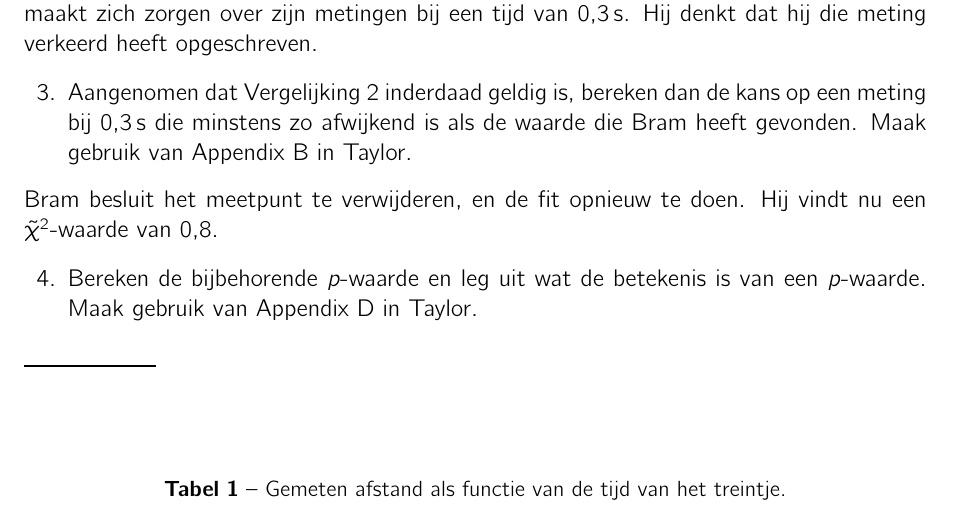
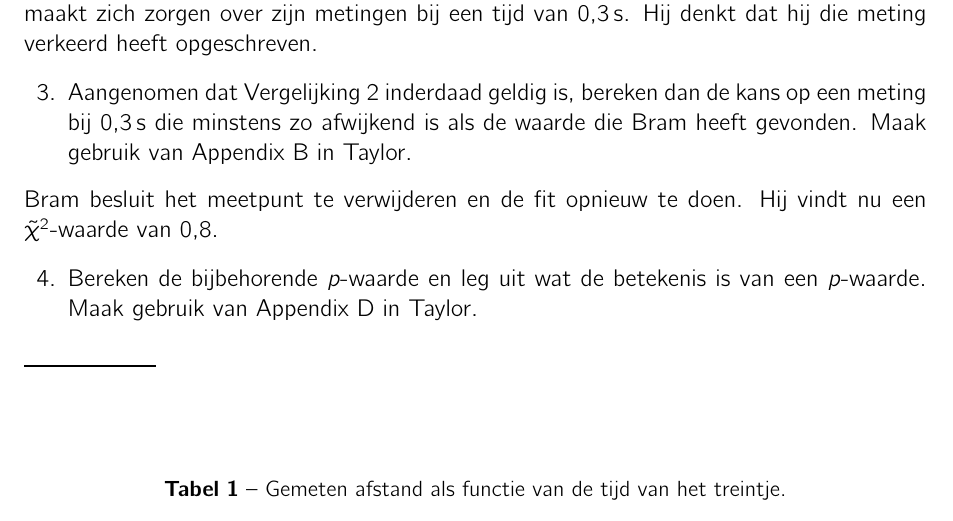
Before and after one commit to davidfokkema/data-analyse, a LaTeX problem sheet (toets-data-analyse-versie2.tex): part of page 1 of 2, cut so that both start at the same text. Compiled offline with pdfLaTeX.

Commit message:
Komma verwijderd

```diff
--- a/toets-data-analyse-versie2.tex
+++ b/toets-data-analyse-versie2.tex
@@ -84,7 +84,7 @@
   \uplevel{Bram is nog steeds niet erg tevreden over de fit. De fit ziet er op zich goed uit, maar hij maakt zich zorgen over zijn metingen bij een tijd van \SI{0,3}{\second}. Hij denkt dat hij die meting verkeerd heeft opgeschreven.}
   % \question Bereken de trillingstijd die ze theoretisch zou verwachten bij een lengte van \SI{40}{\centi\meter}. Negeer daarbij de onzekerheid.
   \question Aangenomen dat \eqref{eq:helling-offset} inderdaad geldig is, bereken dan de kans op een meting bij \SI{0,3}{\second} die minstens zo afwijkend is als de waarde die Bram heeft gevonden. Maak gebruik van Appendix B in Taylor.
-  \uplevel{Bram besluit het meetpunt te verwijderen, en de fit opnieuw te doen. Hij vindt nu een \rchisq-waarde van \num{0.8}.}
+  \uplevel{Bram besluit het meetpunt te verwijderen en de fit opnieuw te doen. Hij vindt nu een \rchisq-waarde van \num{0.8}.}
   \question Bereken de bijbehorende $p$-waarde en leg uit wat de betekenis is van een $p$-waarde. Maak gebruik van Appendix D in Taylor.
 \end{questions}
 \textbf{\rule{5em}{1pt}}
```
